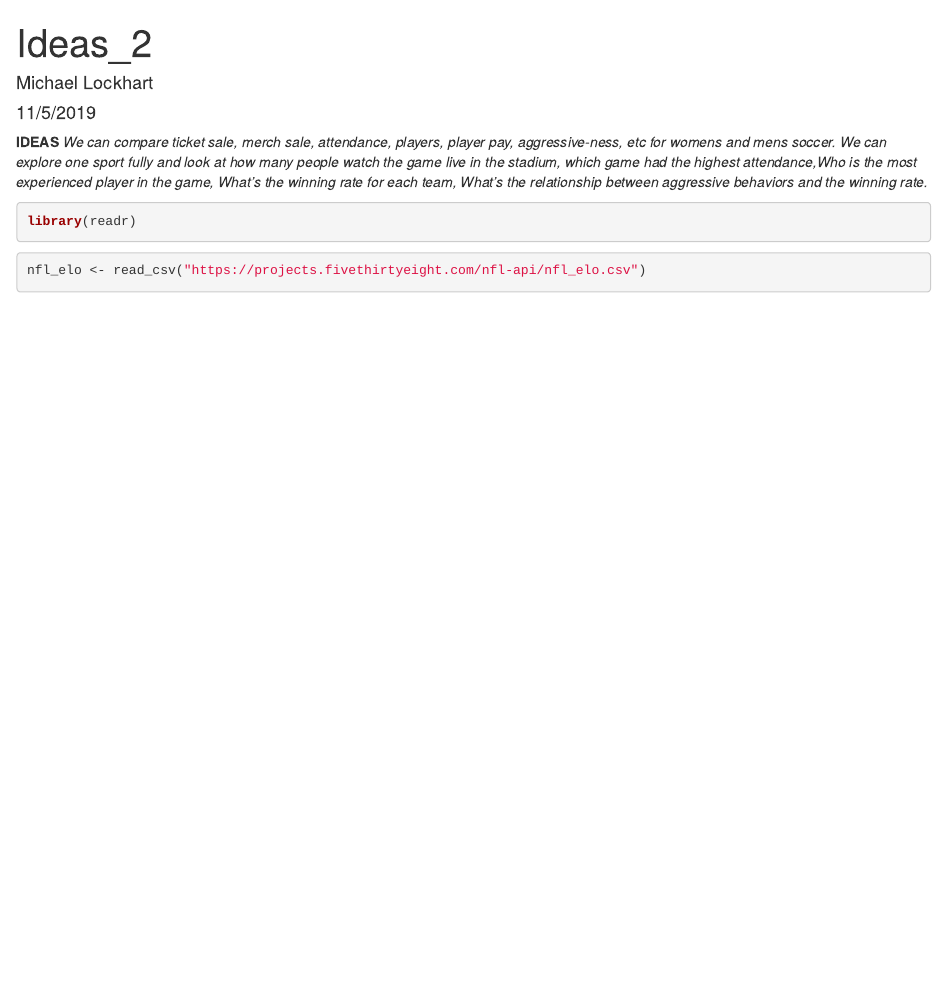
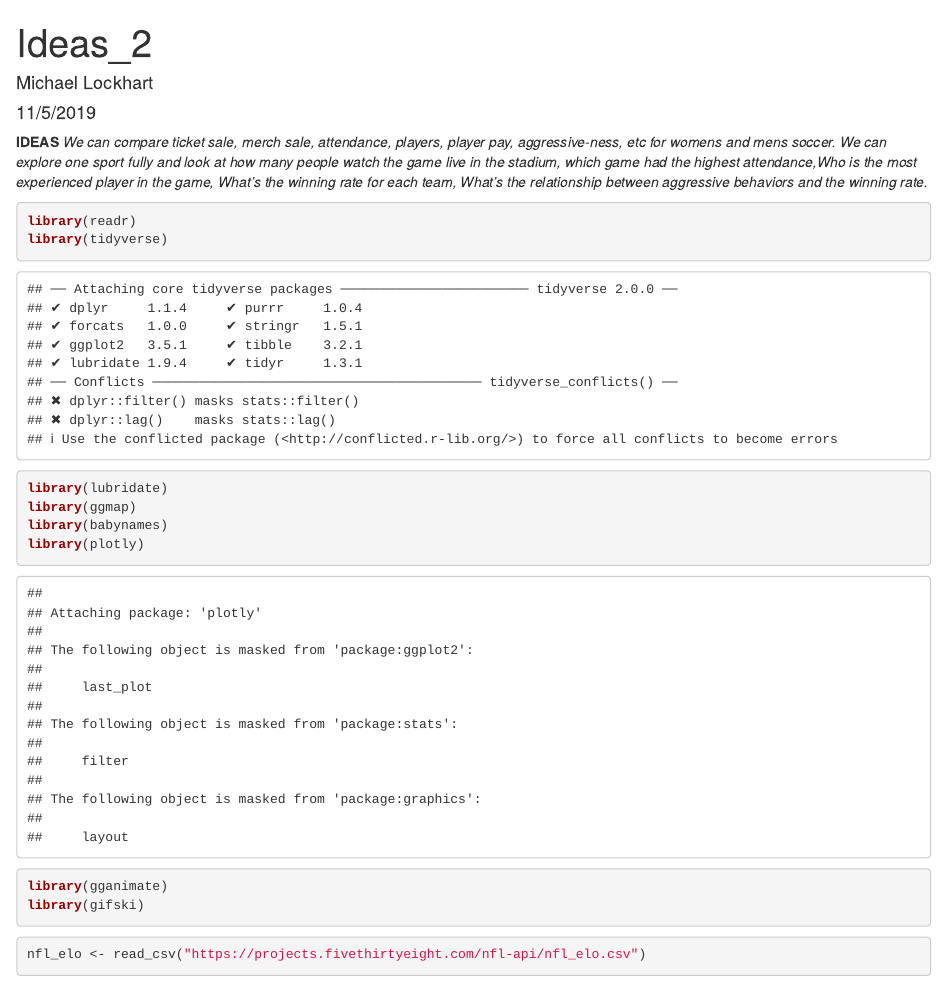
Before and after one commit to mlockhart1/COMP112_Project, an R Markdown document (Ideas_2.Rmd): the page in a window 1100 px wide, from its top. Rendered offline with R 4.5, knitr and Pandoc, with nearby package versions; some code elsewhere in the file could not run offline.

Commit message:
Added Libraries

````diff
--- a/Ideas_2.Rmd
+++ b/Ideas_2.Rmd
@@ -13,6 +13,13 @@ knitr::opts_chunk$set(echo = TRUE)
 *We can explore one sport fully and look at how many people watch the game live in the stadium, which game had the highest attendance,Who is the most experienced player in the game, What’s the winning rate for each team, What’s the relationship between aggressive behaviors and the winning rate.*
 ```{r}
 library(readr)
+library(tidyverse)
+library(lubridate)
+library(ggmap)
+library(babynames)
+library(plotly)
+library(gganimate)
+library(gifski)
 ```
 
 ```{r}
````
